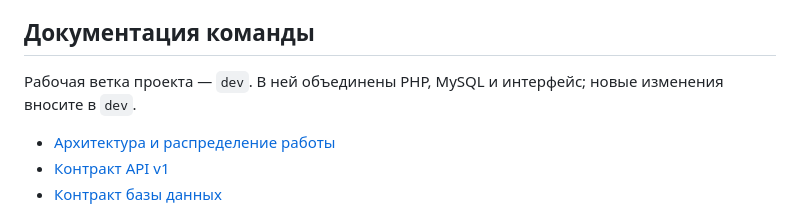
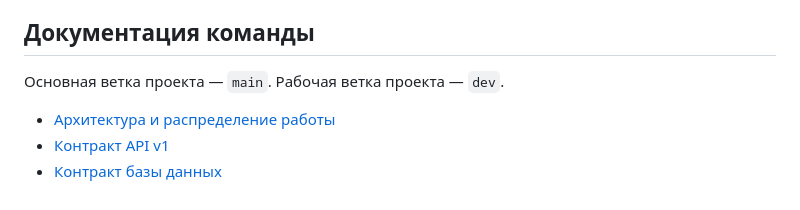
Before and after one commit to NightWolfXCore/blindtyper, a Markdown page: README.md, the part around the change. GitHub-like rendering.

```diff
--- a/README.md
+++ b/README.md
@@ -6,7 +6,7 @@
 
 ## Документация команды
 
-Рабочая ветка проекта — `dev`. В ней объединены PHP, MySQL и интерфейс; новые изменения вносите в `dev`.
+Основная ветка проекта — `main`. Рабочая ветка проекта — `dev`.
 
 - [Архитектура и распределение работы](docs/architecture.md)
 - [Контракт API v1](docs/api-contract.md)
```
